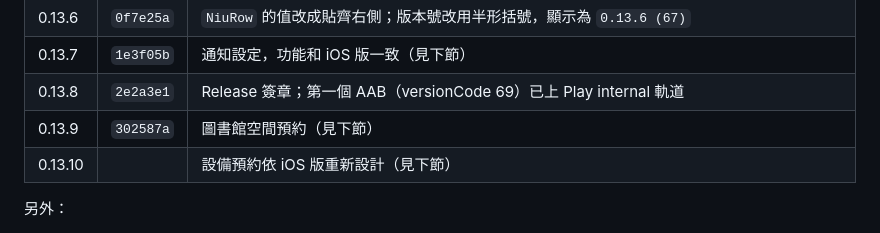
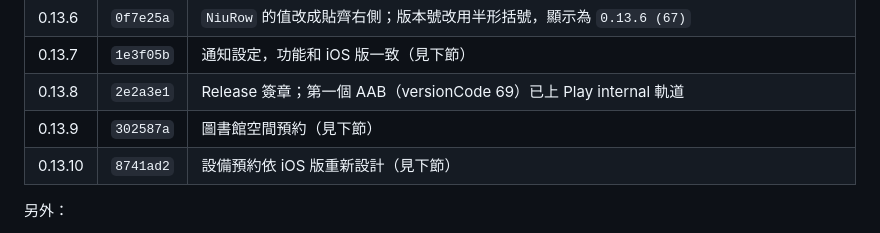
Before and after one commit to windlessme/niu-app-android, a Markdown page: HANDOFF.md, the part around the change. Rendered like a GitHub page.

Commit message:
Note the 0.13.10 commit in the handoff
Co-Authored-By: Claude Opus 5.5 <noreply@anthropic.com>

```diff
--- a/HANDOFF.md
+++ b/HANDOFF.md
@@ -48,7 +48,7 @@
 | 0.13.7 | `1e3f05b` | 通知設定，功能和 iOS 版一致（見下節） |
 | 0.13.8 | `2e2a3e1` | Release 簽章；第一個 AAB（versionCode 69）已上 Play internal 軌道 |
 | 0.13.9 | `302587a` | 圖書館空間預約（見下節） |
-| 0.13.10 | | 設備預約依 iOS 版重新設計（見下節） |
+| 0.13.10 | `8741ad2` | 設備預約依 iOS 版重新設計（見下節） |
 
 另外：
 
```
